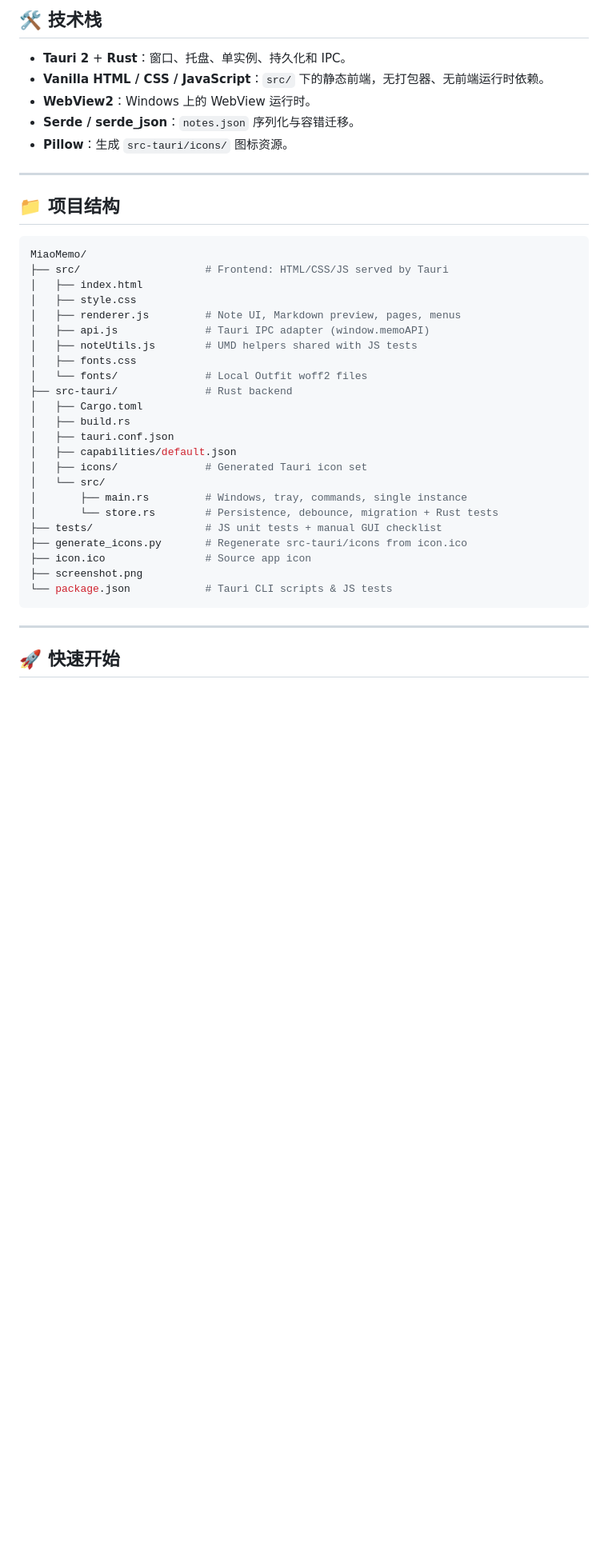
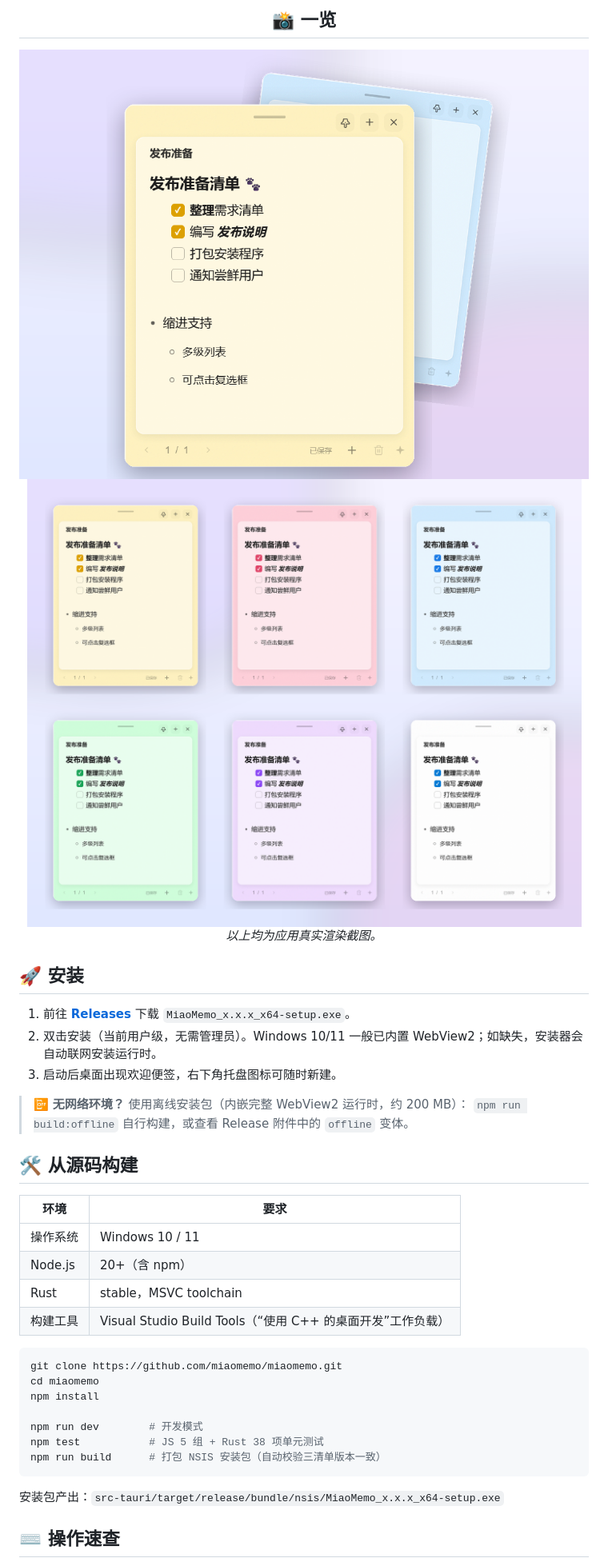
Before and after one commit to zklmiao/MiaoMemo, a Markdown page: README.md, the part around one of its changes. Shown at 80% size. Drawn GitHub-style; pictures changed too: docs/assets/hero.png (added), docs/assets/themes.png (added); blank space fills up the shorter version.

````diff
--- a/README.md
+++ b/README.md
@@ -32,43 +39,43 @@ MiaoMemo 是一款专为 Windows 设计的极简风格桌面悬浮便签。它
 
-## 🛠️ 技术栈
+## 📸 一览
 
-*   **Tauri 2** + **Rust**：窗口、托盘、单实例、持久化和 IPC。
-*   **Vanilla HTML / CSS / JavaScript**：`src/` 下的静态前端，无打包器、无前端运行时依赖。
-*   **WebView2**：Windows 上的 WebView 运行时。
-*   **Serde / serde_json**：`notes.json` 序列化与容错迁移。
-*   **Pillow**：生成 `src-tauri/icons/` 图标资源。
+<img src="docs/assets/hero.png" width="720" alt="MiaoMemo 便签截图"/>
 
----
+<img src="docs/assets/themes.png" width="760" alt="六套主题"/>
 
-## 📁 项目结构
+*以上均为应用真实渲染截图。*
+
+</div>
+
+## 🚀 安装
+
+1. 前往 [**Releases**](https://github.com/miaomemo/miaomemo/releases/latest) 下载 `MiaoMemo_x.x.x_x64-setup.exe`。
+2. 双击安装（当前用户级，无需管理员）。Windows 10/11 一般已内置 WebView2；如缺失，安装器会自动联网安装运行时。
+3. 启动后桌面出现欢迎便签，右下角托盘图标可随时新建。
+
+> 📴 **无网络环境？** 使用离线安装包（内嵌完整 WebView2 运行时，约 200 MB）：
+> `npm run build:offline` 自行构建，或查看 Release 附件中的 `offline` 变体。
+
+## 🛠️ 从源码构建
+
+| 环境 | 要求 |
+|---|---|
+| 操作系统 | Windows 10 / 11 |
+| Node.js | 20+（含 npm） |
+| Rust | stable，MSVC toolchain |
+| 构建工具 | Visual Studio Build Tools（“使用 C++ 的桌面开发”工作负载） |
 
 ```bash
-MiaoMemo/
-├── src/                    # Frontend: HTML/CSS/JS served by Tauri
-│   ├── index.html
-│   ├── style.css
-│   ├── renderer.js         # Note UI, Markdown preview, pages, menus
-│   ├── api.js              # Tauri IPC adapter (window.memoAPI)
-│   ├── noteUtils.js        # UMD helpers shared with JS tests
-│   ├── fonts.css
-│   └── fonts/              # Local Outfit woff2 files
-├── src-tauri/              # Rust backend
-│   ├── Cargo.toml
-│   ├── build.rs
-│   ├── tauri.conf.json
-│   ├── capabilities/default.json
-│   ├── icons/              # Generated Tauri icon set
-│   └── src/
-│       ├── main.rs         # Windows, tray, commands, single instance
-│       └── store.rs        # Persistence, debounce, migration + Rust tests
-├── tests/                  # JS unit tests + manual GUI checklist
-├── generate_icons.py       # Regenerate src-tauri/icons from icon.ico
-├── icon.ico                # Source app icon
-├── screenshot.png
-└── package.json            # Tauri CLI scripts & JS tests
+git clone https://github.com/miaomemo/miaomemo.git
+cd miaomemo
+npm install
+
+npm run dev        # 开发模式
+npm test           # JS 5 组 + Rust 38 项单元测试
+npm run build      # 打包 NSIS 安装包（自动校验三清单版本一致）
 ```
 
----
+安装包产出：`src-tauri/target/release/bundle/nsis/MiaoMemo_x.x.x_x64-setup.exe`
 
-## 🚀 快速开始
+## ⌨️ 操作速查
 
````
Also changed, not shown: other parts of README.md (+87 -150 lines), 1 other file.
